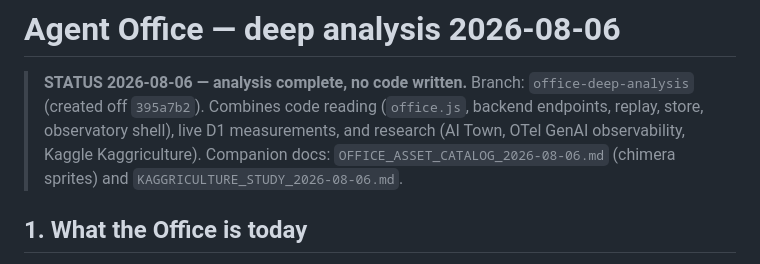
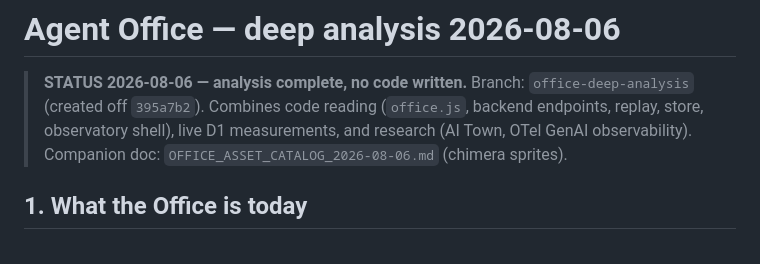
Before and after one commit to sadi21863-bit/AI_arena_hackathon, a Markdown page: docs/OFFICE_DEEP_ANALYSIS_2026-08-06.md, the part around the change. Drawn GitHub-style.

Commit message:
Trim deleted study reference from office analysis

```diff
--- a/docs/OFFICE_DEEP_ANALYSIS_2026-08-06.md
+++ b/docs/OFFICE_DEEP_ANALYSIS_2026-08-06.md
@@ -3,9 +3,8 @@
 > **STATUS 2026-08-06 — analysis complete, no code written.** Branch:
 > `office-deep-analysis` (created off `395a7b2`). Combines code reading
 > (`office.js`, backend endpoints, replay, store, observatory shell),
-> live D1 measurements, and research (AI Town, OTel GenAI observability,
-> Kaggle Kaggriculture). Companion docs: `OFFICE_ASSET_CATALOG_2026-08-06.md`
-> (chimera sprites) and `KAGGRICULTURE_STUDY_2026-08-06.md`.
+> live D1 measurements, and research (AI Town, OTel GenAI observability).
+> Companion doc: `OFFICE_ASSET_CATALOG_2026-08-06.md` (chimera sprites).
 
 ## 1. What the Office is today
 
```
